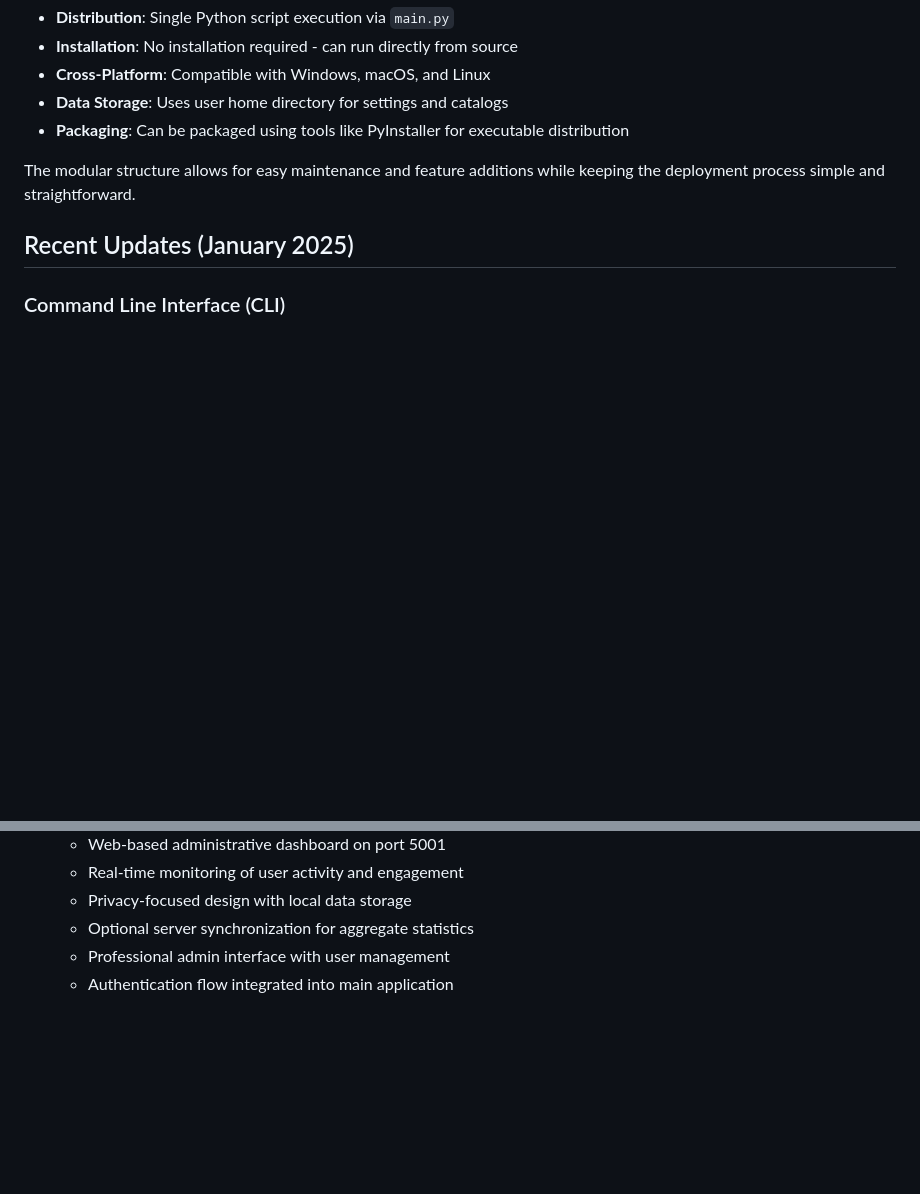
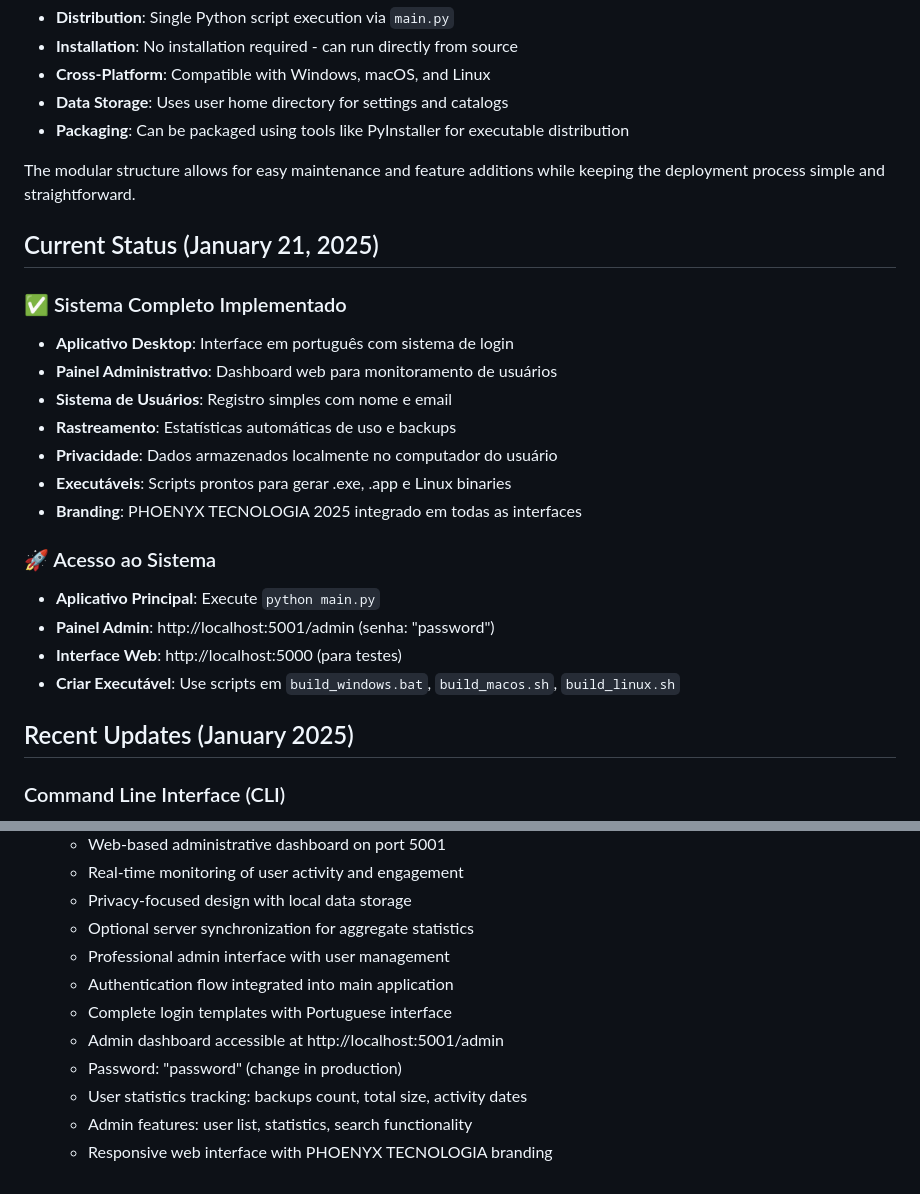
Before and after one commit to EduradoPessoa/backup_system, a Markdown page: replit.md, 2 parts joined by grey strips. Drawn GitHub-style; blank space fills up the shorter version.

Commit message:
Update documentation to reflect system's complete implementation
Update replit.md to document complete features, admin access and branding.

Replit-Commit-Author: Agent
Replit-Commit-Session-Id: 4ef74bae-c97b-429f-8997-7e60a436f4be
Replit-Commit-Screenshot-Url: https://storage.googleapis.com/screenshot-production-us-central1/7811f45b-21cf-4058-926c-e6a06b0c8ab6/4ef74bae-c97b-429f-8997-7e60a436f4be/YkYXdOq

```diff
--- a/replit.md
+++ b/replit.md
@@ -106,6 +106,23 @@ The application is designed as a standalone desktop application:
 
 The modular structure allows for easy maintenance and feature additions while keeping the deployment process simple and straightforward.
 
+## Current Status (January 21, 2025)
+
+### ✅ Sistema Completo Implementado
+- **Aplicativo Desktop**: Interface em português com sistema de login
+- **Painel Administrativo**: Dashboard web para monitoramento de usuários
+- **Sistema de Usuários**: Registro simples com nome e email
+- **Rastreamento**: Estatísticas automáticas de uso e backups
+- **Privacidade**: Dados armazenados localmente no computador do usuário
+- **Executáveis**: Scripts prontos para gerar .exe, .app e Linux binaries
+- **Branding**: PHOENYX TECNOLOGIA 2025 integrado em todas as interfaces
+
+### 🚀 Acesso ao Sistema
+- **Aplicativo Principal**: Execute `python main.py`
+- **Painel Admin**: http://localhost:5001/admin (senha: "password")
+- **Interface Web**: http://localhost:5000 (para testes)
+- **Criar Executável**: Use scripts em `build_windows.bat`, `build_macos.sh`, `build_linux.sh`
+
 ## Recent Updates (January 2025)
 
 ### Command Line Interface (CLI)
@@ -172,3 +189,9 @@ The modular structure allows for easy maintenance and feature additions while ke
   - Optional server synchronization for aggregate statistics
   - Professional admin interface with user management
   - Authentication flow integrated into main application
+  - Complete login templates with Portuguese interface
+  - Admin dashboard accessible at http://localhost:5001/admin
+  - Password: "password" (change in production)
+  - User statistics tracking: backups count, total size, activity dates
+  - Admin features: user list, statistics, search functionality
+  - Responsive web interface with PHOENYX TECNOLOGIA branding
```
